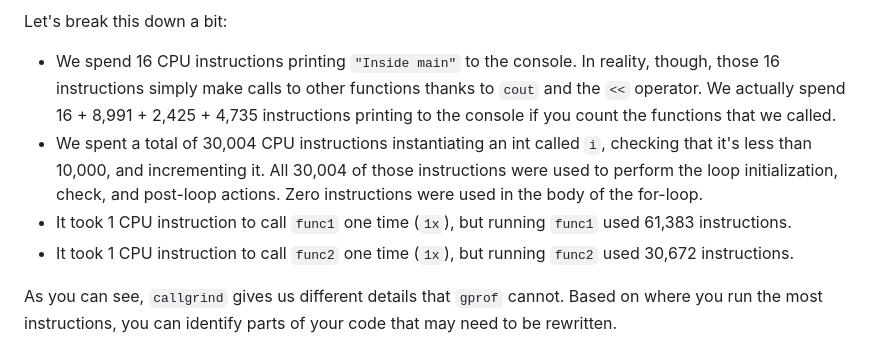
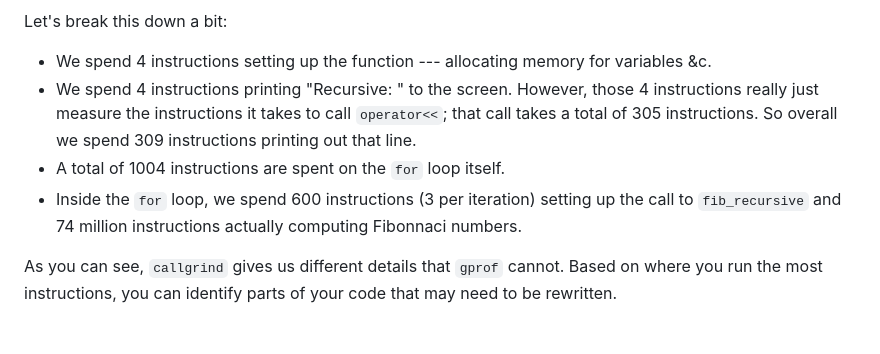
Before and after one commit to LearnYouSomeComputer/Tools-For-Programming, a Markdown page: 10-Profiling.md, the part around the change printed below. Rendered like a GitHub page.

```diff
--- a/10-Profiling.md
+++ b/10-Profiling.md
@@ -438,14 +445,13 @@ Let's have a look at the annotated source for `main`.
 
 Let's break this down a bit:
 
-- We spend 16 CPU instructions printing `"Inside main"` to the console.
-  In reality, though, those 16 instructions simply make calls to other functions thanks to `cout` and the `<<` operator.
-  We actually spend 16 + 8,991 + 2,425 + 4,735 instructions printing to the console if you count the functions that we called.
-- We spent a total of 30,004 CPU instructions instantiating an int called `i`, checking that it's less than 10,000, and incrementing it.
-  All 30,004 of those instructions were used to perform the loop initialization, check, and post-loop actions.
-  Zero instructions were used in the body of the for-loop.
-- It took 1 CPU instruction to call `func1` one time (`1x`), but running `func1` used 61,383 instructions.
-- It took 1 CPU instruction to call `func2` one time (`1x`), but running `func2` used 30,672 instructions.
+- We spend 4 instructions setting up the function --- allocating memory for variables &c.
+- We spend 4 instructions printing "Recursive: " to the screen.
+    However, those 4 instructions really just measure the instructions it takes to call `operator<<`; that call takes a total of 305 instructions.
+    So overall we spend 309 instructions printing out that line.
+- A total of 1004 instructions are spent on the `for` loop itself.
+- Inside the `for` loop, we spend 600 instructions (3 per iteration) setting up the call to `fib_recursive`
+    and 74 million instructions actually computing Fibonnaci numbers.
 
 As you can see, `callgrind` gives us different details that `gprof` cannot.
 Based on where you run the most instructions, you can identify parts of your code that may need to be rewritten.
```
Also changed, not shown: other parts of 10-Profiling.md (+40 -35 lines), 10/callgrind-flat-profile.png (added), 10/callgrind-source.png (added), 1 other file.
